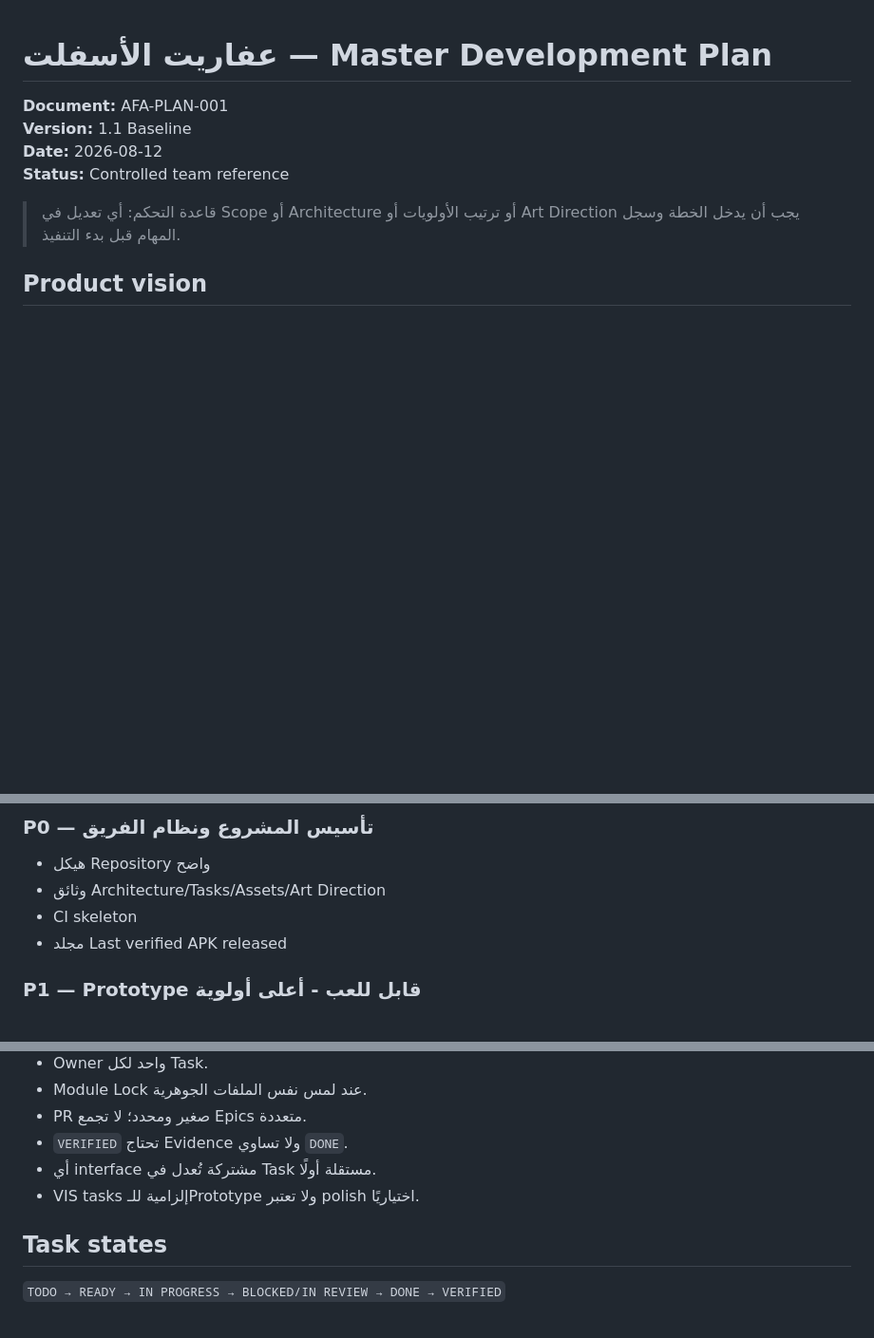
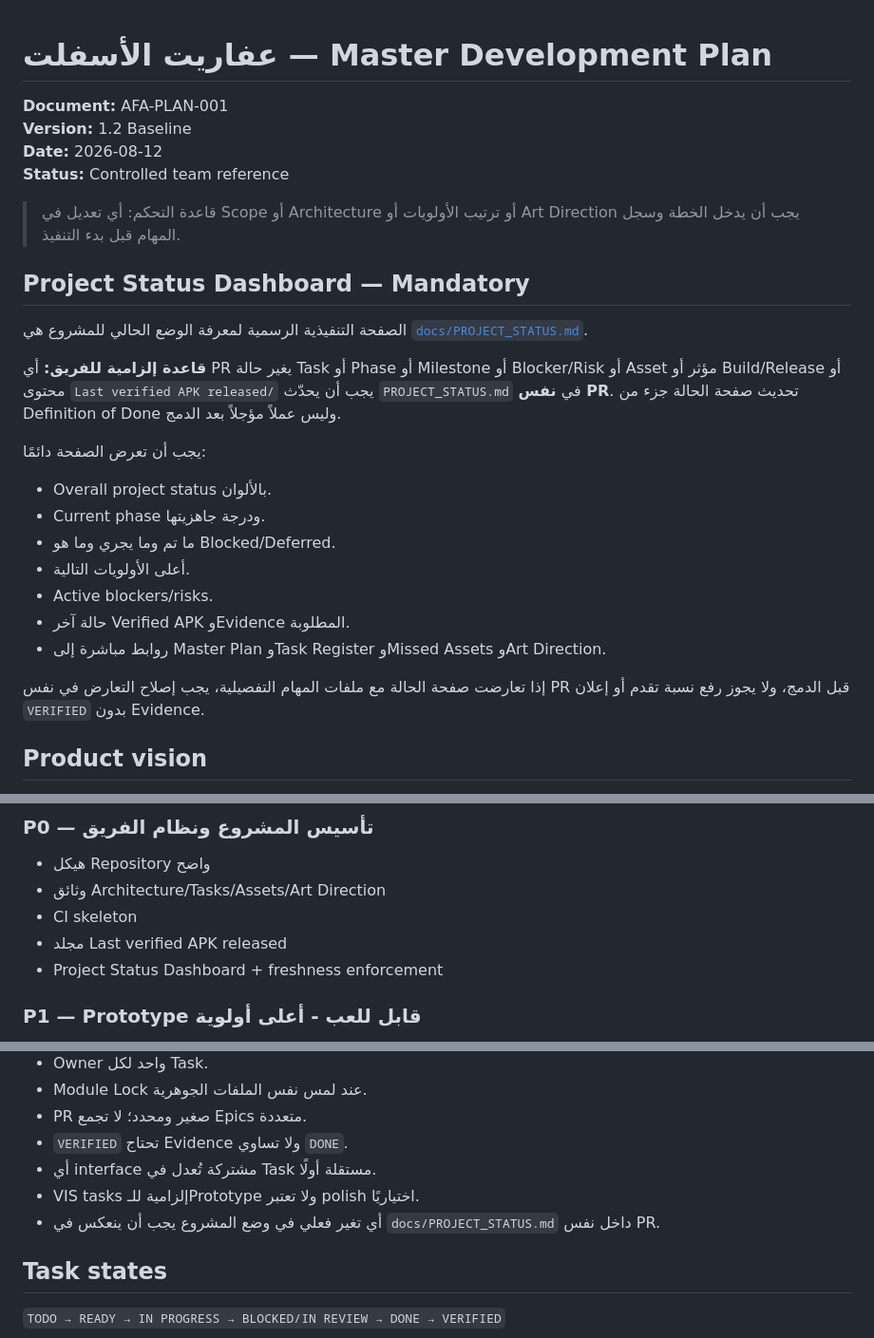
Before and after one commit to walidatiyaai2025-gif/3fareet, a Markdown page: docs/MASTER_DEVELOPMENT_PLAN.md, 3 parts joined by grey strips. Shown at 95% size. Drawn GitHub-style; blank space fills up the shorter version.

Commit message:
docs: make project status dashboard mandatory

```diff
--- a/docs/MASTER_DEVELOPMENT_PLAN.md
+++ b/docs/MASTER_DEVELOPMENT_PLAN.md
@@ -1,11 +1,28 @@
 # عفاريت الأسفلت — Master Development Plan
 
 **Document:** AFA-PLAN-001
-**Version:** 1.1 Baseline
+**Version:** 1.2 Baseline
 **Date:** 2026-08-12
 **Status:** Controlled team reference
 
 > قاعدة التحكم: أي تعديل في Scope أو Architecture أو ترتيب الأولويات أو Art Direction يجب أن يدخل الخطة وسجل المهام قبل بدء التنفيذ.
+
+## Project Status Dashboard — Mandatory
+
+الصفحة التنفيذية الرسمية لمعرفة الوضع الحالي للمشروع هي [`docs/PROJECT_STATUS.md`](PROJECT_STATUS.md).
+
+**قاعدة إلزامية للفريق:** أي PR يغير حالة Task أو Phase أو Milestone أو Blocker/Risk أو Asset مؤثر أو Build/Release أو محتوى `Last verified APK released/` يجب أن يحدّث `PROJECT_STATUS.md` في **نفس PR**. تحديث صفحة الحالة جزء من Definition of Done وليس عملاً مؤجلاً بعد الدمج.
+
+يجب أن تعرض الصفحة دائمًا:
+- Overall project status بالألوان.
+- Current phase ودرجة جاهزيتها.
+- ما تم وما يجري وما هو Blocked/Deferred.
+- أعلى الأولويات التالية.
+- Active blockers/risks.
+- حالة آخر Verified APK وEvidence المطلوبة.
+- روابط مباشرة إلى Master Plan وTask Register وMissed Assets وArt Direction.
+
+إذا تعارضت صفحة الحالة مع ملفات المهام التفصيلية، يجب إصلاح التعارض في نفس PR قبل الدمج، ولا يجوز رفع نسبة تقدم أو إعلان `VERIFIED` بدون Evidence.
 
 ## Product vision
 - 3D Casual Arcade Racing بطابع مصري فانتازي.
@@ -53,6 +70,7 @@
 - وثائق Architecture/Tasks/Assets/Art Direction
 - CI skeleton
 - مجلد Last verified APK released
+- Project Status Dashboard + freshness enforcement
 
 ### P1 — Prototype قابل للعب - أعلى أولوية
 - سيارة واحدة قابلة للقيادة
@@ -152,6 +170,7 @@
 - `VERIFIED` تحتاج Evidence ولا تساوي `DONE`.
 - أي interface مشتركة تُعدل في Task مستقلة أولًا.
 - VIS tasks إلزامية للـPrototype ولا تعتبر polish اختياريًا.
+- أي تغير فعلي في وضع المشروع يجب أن ينعكس في `docs/PROJECT_STATUS.md` داخل نفس PR.
 
 ## Task states
 `TODO → READY → IN PROGRESS → BLOCKED/IN REVIEW → DONE → VERIFIED`
```
Also changed, not shown: other parts of docs/MASTER_DEVELOPMENT_PLAN.md (+1 -0 lines).
